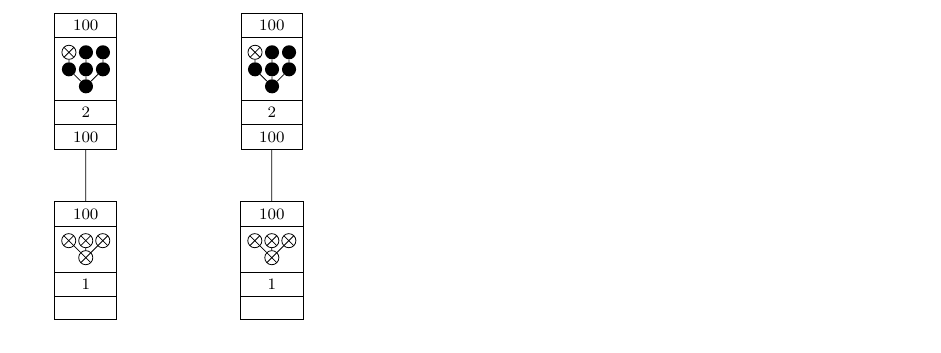
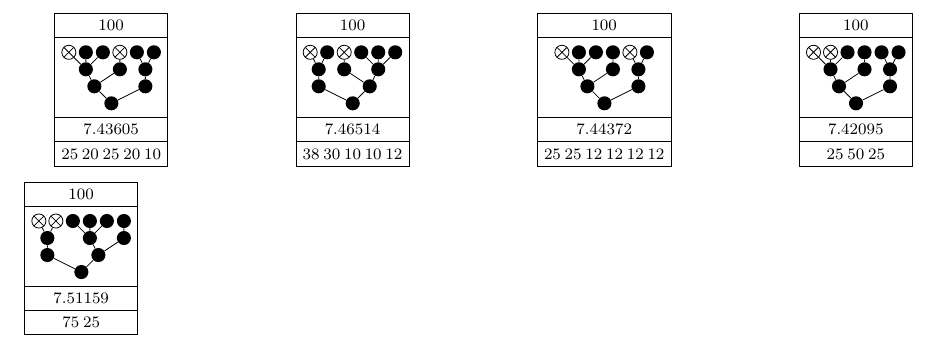
Before and after one commit to phimuemue/tasks_time, a LaTeX thesis (thesis/standalone.tex, which reads default.tex): part of the page, cut at the place of the change. Compiled offline with pdfLaTeX.

Commit message:
Hopefully proper initials output works now

```diff
--- a/default.tex
+++ b/default.tex
@@ -5,51 +5,48 @@
 \renewcommand{\leveltopIIIII}{-15cm + \leveltopIIII}
 \renewcommand{\leveltopIIIIII}{-15cm + \leveltopIIIII}
 \renewcommand{\leveltopIIIIIII}{-15cm + \leveltopIIIIII}
+\renewcommand{\leveltopIIIIIIII}{-15cm + \leveltopIIIIIII}
+\renewcommand{\leveltopIIIIIIIII}{-15cm + \leveltopIIIIIIII}
+\renewcommand{\leveltopIIIIIIIIII}{-15cm + \leveltopIIIIIIIII}
+\renewcommand{\leveltopIIIIIIIIIII}{-15cm + \leveltopIIIIIIIIII}
+\renewcommand{\leveltopIIIIIIIIIIII}{-15cm + \leveltopIIIIIIIIIII}
 \begin{tikzpicture}[scale=.2, anchor=south]
 \begin{scope}[yshift=\leveltopI cm]
 \matrix (line1)[column sep=1cm] {
-\node[draw=black, rectangle split,  rectangle split parts=4] (sn0x93231b0){
+\node[draw=black, rectangle split,  rectangle split parts=4] (sn0x997f698){
 \footnotesize{100}
 \nodepart{two}
 \begin{tikzpicture}[scale=.2]
-\node[circle, scale=0.75, fill] (tid0) at (2.25,1.5){};
-\node[circle, scale=0.75, fill] (tid1) at (0.75,3){};
-\node[circle, scale=0.75, fill, task_scheduled] (tid4) at (0.75,4.5){};
+\node[circle, scale=0.75, fill] (tid0) at (4.5,1.5){};
+\node[circle, scale=0.75, fill] (tid1) at (3,3){};
+\node[circle, scale=0.75, fill] (tid3) at (2.25,4.5){};
+\node[circle, scale=0.75, fill, task_scheduled] (tid6) at (0.75,6){};
+\node[circle, scale=0.75, fill] (tid7) at (2.25,6){};
+\node[circle, scale=0.75, fill] (tid8) at (3.75,6){};
+\draw[](tid3) -- (tid6);
+\draw[](tid3) -- (tid7);
+\draw[](tid3) -- (tid8);
+\node[circle, scale=0.75, fill] (tid4) at (5.25,4.5){};
+\node[circle, scale=0.75, fill, task_scheduled] (tid9) at (5.25,6){};
+\draw[](tid4) -- (tid9);
+\draw[](tid1) -- (tid3);
 \draw[](tid1) -- (tid4);
-\node[circle, scale=0.75, fill] (tid2) at (2.25,3){};
-\node[circle, scale=0.75, fill] (tid5) at (2.25,4.5){};
+\node[circle, scale=0.75, fill] (tid2) at (7.5,3){};
+\node[circle, scale=0.75, fill] (tid5) at (7.5,4.5){};
+\node[circle, scale=0.75, fill] (tid10) at (6.75,6){};
+\node[circle, scale=0.75, fill] (tid11) at (8.25,6){};
+\draw[](tid5) -- (tid10);
+\draw[](tid5) -- (tid11);
 \draw[](tid2) -- (tid5);
-\node[circle, scale=0.75, fill] (tid3) at (3.75,3){};
-\node[circle, scale=0.75, fill] (tid6) at (3.75,4.5){};
-\draw[](tid3) -- (tid6);
 \draw[](tid0) -- (tid1);
 \draw[](tid0) -- (tid2);
-\draw[](tid0) -- (tid3);
 \end{tikzpicture}
 \nodepart{three}
-\footnotesize{2}
+\footnotesize{7.43605}
 \nodepart{four}
-\footnotesize{$100$}
+\footnotesize{$25\:20\:25\:20\:10$}
 };
  &
 \\
 };
 \end{scope}
-\begin{scope}[yshift=\leveltopII cm]
-\matrix (line2)[column sep=1cm] {
-\node[draw=black, rectangle split,  rectangle split parts=4] (sn0x9324630){
-\footnotesize{100}
-\nodepart{two}
-\begin{tikzpicture}[scale=.2]
-\node[circle, scale=0.75, fill, task_scheduled] (tid0) at (2.25,1.5){};
-\node[circle, scale=0.75, fill, task_scheduled] (tid1) at (0.75,3){};
-\node[circle, scale=0.75, fill, task_scheduled] (tid2) at (2.25,3){};
-\node[circle, scale=0.75, fill, task_scheduled] (tid3) at (3.75,3){};
-\draw[](tid0) -- (tid1);
-\draw[](tid0) -- (tid2);
-\draw[](tid0) -- (tid3);
-\end{tikzpicture}
-\nodepart{three}
-\footnotesize{1}
-\nodepart{four}
-\footnotesize{$$}
@@ -95,54 +61,102 @@
 \renewcommand{\leveltopIIIII}{-15cm + \leveltopIIII}
 \renewcommand{\leveltopIIIIII}{-15cm + \leveltopIIIII}
 \renewcommand{\leveltopIIIIIII}{-15cm + \leveltopIIIIII}
+\renewcommand{\leveltopIIIIIIII}{-15cm + \leveltopIIIIIII}
+\renewcommand{\leveltopIIIIIIIII}{-15cm + \leveltopIIIIIIII}
+\renewcommand{\leveltopIIIIIIIIII}{-15cm + \leveltopIIIIIIIII}
+\renewcommand{\leveltopIIIIIIIIIII}{-15cm + \leveltopIIIIIIIIII}
+\renewcommand{\leveltopIIIIIIIIIIII}{-15cm + \leveltopIIIIIIIIIII}
 \begin{tikzpicture}[scale=.2, anchor=south]
 \begin{scope}[yshift=\leveltopI cm]
 \matrix (line1)[column sep=1cm] {
-\node[draw=black, rectangle split,  rectangle split parts=4] (sn0x93248e0){
+\node[draw=black, rectangle split,  rectangle split parts=4] (sn0x9980028){
 \footnotesize{100}
 \nodepart{two}
 \begin{tikzpicture}[scale=.2]
-\node[circle, scale=0.75, fill] (tid0) at (2.25,1.5){};
-\node[circle, scale=0.75, fill] (tid1) at (0.75,3){};
-\node[circle, scale=0.75, fill, task_scheduled] (tid5) at (0.75,4.5){};
-\draw[](tid1) -- (tid5);
-\node[circle, scale=0.75, fill] (tid2) at (2.25,3){};
-\node[circle, scale=0.75, fill] (tid4) at (2.25,4.5){};
+\node[circle, scale=0.75, fill] (tid0) at (4.5,1.5){};
+\node[circle, scale=0.75, fill] (tid1) at (1.5,3){};
+\node[circle, scale=0.75, fill] (tid3) at (1.5,4.5){};
+\node[circle, scale=0.75, fill, task_scheduled] (tid6) at (0.75,6){};
+\node[circle, scale=0.75, fill] (tid7) at (2.25,6){};
+\draw[](tid3) -- (tid6);
+\draw[](tid3) -- (tid7);
+\draw[](tid1) -- (tid3);
+\node[circle, scale=0.75, fill] (tid2) at (6,3){};
+\node[circle, scale=0.75, fill] (tid4) at (3.75,4.5){};
+\node[circle, scale=0.75, fill, task_scheduled] (tid8) at (3.75,6){};
+\draw[](tid4) -- (tid8);
+\node[circle, scale=0.75, fill] (tid5) at (6.75,4.5){};
+\node[circle, scale=0.75, fill] (tid9) at (5.25,6){};
+\node[circle, scale=0.75, fill] (tid10) at (6.75,6){};
+\node[circle, scale=0.75, fill] (tid11) at (8.25,6){};
+\draw[](tid5) -- (tid9);
+\draw[](tid5) -- (tid10);
+\draw[](tid5) -- (tid11);
 \draw[](tid2) -- (tid4);
-\node[circle, scale=0.75, fill] (tid3) at (3.75,3){};
-\node[circle, scale=0.75, fill] (tid6) at (3.75,4.5){};
-\draw[](tid3) -- (tid6);
+\draw[](tid2) -- (tid5);
 \draw[](tid0) -- (tid1);
 \draw[](tid0) -- (tid2);
-\draw[](tid0) -- (tid3);
 \end{tikzpicture}
 \nodepart{three}
-\footnotesize{2}
+\footnotesize{7.46514}
 \nodepart{four}
-\footnotesize{$100$}
+\footnotesize{$38\:30\:10\:10\:12$}
 };
  &
 \\
 };
 \end{scope}
-\begin{scope}[yshift=\leveltopII cm]
-\matrix (line2)[column sep=1cm] {
-\node[draw=black, rectangle split,  rectangle split parts=4] (sn0x9324630){
+\end{tikzpicture}
+%%% Local Variables:
+%%% TeX-master: "thesis/thesis.tex"
+%%% End:
+\renewcommand{\leveltopI}{-15cm + \leveltop}
+\renewcommand{\leveltopII}{-15cm + \leveltopI}
+\renewcommand{\leveltopIII}{-15cm + \leveltopII}
+\renewcommand{\leveltopIIII}{-15cm + \leveltopIII}
+\renewcommand{\leveltopIIIII}{-15cm + \leveltopIIII}
+\renewcommand{\leveltopIIIIII}{-15cm + \leveltopIIIII}
+\renewcommand{\leveltopIIIIIII}{-15cm + \leveltopIIIIII}
+\renewcommand{\leveltopIIIIIIII}{-15cm + \leveltopIIIIIII}
+\renewcommand{\leveltopIIIIIIIII}{-15cm + \leveltopIIIIIIII}
+\renewcommand{\leveltopIIIIIIIIII}{-15cm + \leveltopIIIIIIIII}
+\renewcommand{\leveltopIIIIIIIIIII}{-15cm + \leveltopIIIIIIIIII}
+\renewcommand{\leveltopIIIIIIIIIIII}{-15cm + \leveltopIIIIIIIIIII}
+\begin{tikzpicture}[scale=.2, anchor=south]
+\begin{scope}[yshift=\leveltopI cm]
+\matrix (line1)[column sep=1cm] {
+\node[draw=black, rectangle split,  rectangle split parts=4] (sn0x9980450){
 \footnotesize{100}
 \nodepart{two}
 \begin{tikzpicture}[scale=.2]
-\node[circle, scale=0.75, fill, task_scheduled] (tid0) at (2.25,1.5){};
-\node[circle, scale=0.75, fill, task_scheduled] (tid1) at (0.75,3){};
-\node[circle, scale=0.75, fill, task_scheduled] (tid2) at (2.25,3){};
-\node[circle, scale=0.75, fill, task_scheduled] (tid3) at (3.75,3){};
+\node[circle, scale=0.75, fill] (tid0) at (4.5,1.5){};
+\node[circle, scale=0.75, fill] (tid1) at (3,3){};
+\node[circle, scale=0.75, fill] (tid3) at (2.25,4.5){};
+\node[circle, scale=0.75, fill, task_scheduled] (tid6) at (0.75,6){};
+\node[circle, scale=0.75, fill] (tid7) at (2.25,6){};
+\node[circle, scale=0.75, fill] (tid8) at (3.75,6){};
+\draw[](tid3) -- (tid6);
+\draw[](tid3) -- (tid7);
+\draw[](tid3) -- (tid8);
+\node[circle, scale=0.75, fill] (tid4) at (5.25,4.5){};
+\node[circle, scale=0.75, fill] (tid9) at (5.25,6){};
+\draw[](tid4) -- (tid9);
+\draw[](tid1) -- (tid3);
+\draw[](tid1) -- (tid4);
+\node[circle, scale=0.75, fill] (tid2) at (7.5,3){};
+\node[circle, scale=0.75, fill] (tid5) at (7.5,4.5){};
+\node[circle, scale=0.75, fill, task_scheduled] (tid10) at (6.75,6){};
+\node[circle, scale=0.75, fill] (tid11) at (8.25,6){};
+\draw[](tid5) -- (tid10);
+\draw[](tid5) -- (tid11);
+\draw[](tid2) -- (tid5);
 \draw[](tid0) -- (tid1);
 \draw[](tid0) -- (tid2);
-\draw[](tid0) -- (tid3);
 \end{tikzpicture}
 \nodepart{three}
-\footnotesize{1}
+\footnotesize{7.44372}
 \nodepart{four}
-\footnotesize{$$}
+\footnotesize{$25\:25\:12\:12\:12\:12$}
 };
  &
 \\
@@ -178,3 +166,115 @@
 %%% Local Variables:
 %%% TeX-master: "thesis/thesis.tex"
 %%% End:
+\renewcommand{\leveltopI}{-15cm + \leveltop}
+\renewcommand{\leveltopII}{-15cm + \leveltopI}
+\renewcommand{\leveltopIII}{-15cm + \leveltopII}
+\renewcommand{\leveltopIIII}{-15cm + \leveltopIII}
+\renewcommand{\leveltopIIIII}{-15cm + \leveltopIIII}
+\renewcommand{\leveltopIIIIII}{-15cm + \leveltopIIIII}
+\renewcommand{\leveltopIIIIIII}{-15cm + \leveltopIIIIII}
+\renewcommand{\leveltopIIIIIIII}{-15cm + \leveltopIIIIIII}
+\renewcommand{\leveltopIIIIIIIII}{-15cm + \leveltopIIIIIIII}
+\renewcommand{\leveltopIIIIIIIIII}{-15cm + \leveltopIIIIIIIII}
+\renewcommand{\leveltopIIIIIIIIIII}{-15cm + \leveltopIIIIIIIIII}
+\renewcommand{\leveltopIIIIIIIIIIII}{-15cm + \leveltopIIIIIIIIIII}
+\begin{tikzpicture}[scale=.2, anchor=south]
+\begin{scope}[yshift=\leveltopI cm]
+\matrix (line1)[column sep=1cm] {
+\node[draw=black, rectangle split,  rectangle split parts=4] (sn0x9980c08){
+\footnotesize{100}
+\nodepart{two}
+\begin{tikzpicture}[scale=.2]
+\node[circle, scale=0.75, fill] (tid0) at (4.5,1.5){};
+\node[circle, scale=0.75, fill] (tid1) at (3,3){};
+\node[circle, scale=0.75, fill] (tid3) at (2.25,4.5){};
+\node[circle, scale=0.75, fill, task_scheduled] (tid6) at (0.75,6){};
+\node[circle, scale=0.75, fill, task_scheduled] (tid7) at (2.25,6){};
+\node[circle, scale=0.75, fill] (tid8) at (3.75,6){};
+\draw[](tid3) -- (tid6);
+\draw[](tid3) -- (tid7);
+\draw[](tid3) -- (tid8);
+\node[circle, scale=0.75, fill] (tid4) at (5.25,4.5){};
+\node[circle, scale=0.75, fill] (tid9) at (5.25,6){};
+\draw[](tid4) -- (tid9);
+\draw[](tid1) -- (tid3);
+\draw[](tid1) -- (tid4);
+\node[circle, scale=0.75, fill] (tid2) at (7.5,3){};
+\node[circle, scale=0.75, fill] (tid5) at (7.5,4.5){};
+\node[circle, scale=0.75, fill] (tid10) at (6.75,6){};
+\node[circle, scale=0.75, fill] (tid11) at (8.25,6){};
+\draw[](tid5) -- (tid10);
+\draw[](tid5) -- (tid11);
+\draw[](tid2) -- (tid5);
+\draw[](tid0) -- (tid1);
+\draw[](tid0) -- (tid2);
+\end{tikzpicture}
+\nodepart{three}
+\footnotesize{7.42095}
+\nodepart{four}
+\footnotesize{$25\:50\:25$}
+};
+ &
+\\
+};
+\end{scope}
+\end{tikzpicture}
+%%% Local Variables:
+%%% TeX-master: "thesis/thesis.tex"
+%%% End:
+\renewcommand{\leveltopI}{-15cm + \leveltop}
+\renewcommand{\leveltopII}{-15cm + \leveltopI}
+\renewcommand{\leveltopIII}{-15cm + \leveltopII}
+\renewcommand{\leveltopIIII}{-15cm + \leveltopIII}
+\renewcommand{\leveltopIIIII}{-15cm + \leveltopIIII}
+\renewcommand{\leveltopIIIIII}{-15cm + \leveltopIIIII}
+\renewcommand{\leveltopIIIIIII}{-15cm + \leveltopIIIIII}
+\renewcommand{\leveltopIIIIIIII}{-15cm + \leveltopIIIIIII}
+\renewcommand{\leveltopIIIIIIIII}{-15cm + \leveltopIIIIIIII}
+\renewcommand{\leveltopIIIIIIIIII}{-15cm + \leveltopIIIIIIIII}
+\renewcommand{\leveltopIIIIIIIIIII}{-15cm + \leveltopIIIIIIIIII}
+\renewcommand{\leveltopIIIIIIIIIIII}{-15cm + \leveltopIIIIIIIIIII}
+\begin{tikzpicture}[scale=.2, anchor=south]
+\begin{scope}[yshift=\leveltopI cm]
+\matrix (line1)[column sep=1cm] {
+\node[draw=black, rectangle split,  rectangle split parts=4] (sn0x9981780){
+\footnotesize{100}
+\nodepart{two}
+\begin{tikzpicture}[scale=.2]
+\node[circle, scale=0.75, fill] (tid0) at (4.5,1.5){};
+\node[circle, scale=0.75, fill] (tid1) at (1.5,3){};
+\node[circle, scale=0.75, fill] (tid3) at (1.5,4.5){};
+\node[circle, scale=0.75, fill, task_scheduled] (tid6) at (0.75,6){};
+\node[circle, scale=0.75, fill, task_scheduled] (tid7) at (2.25,6){};
+\draw[](tid3) -- (tid6);
+\draw[](tid3) -- (tid7);
+\draw[](tid1) -- (tid3);
+\node[circle, scale=0.75, fill] (tid2) at (6,3){};
+\node[circle, scale=0.75, fill] (tid4) at (5.25,4.5){};
+\node[circle, scale=0.75, fill] (tid8) at (3.75,6){};
+\node[circle, scale=0.75, fill] (tid9) at (5.25,6){};
+\node[circle, scale=0.75, fill] (tid10) at (6.75,6){};
+\draw[](tid4) -- (tid8);
+\draw[](tid4) -- (tid9);
+\draw[](tid4) -- (tid10);
+\node[circle, scale=0.75, fill] (tid5) at (8.25,4.5){};
+\node[circle, scale=0.75, fill] (tid11) at (8.25,6){};
+\draw[](tid5) -- (tid11);
+\draw[](tid2) -- (tid4);
+\draw[](tid2) -- (tid5);
+\draw[](tid0) -- (tid1);
+\draw[](tid0) -- (tid2);
+\end{tikzpicture}
+\nodepart{three}
+\footnotesize{7.51159}
+\nodepart{four}
+\footnotesize{$75\:25$}
+};
+ &
+\\
+};
+\end{scope}
+\end{tikzpicture}
+%%% Local Variables:
+%%% TeX-master: "thesis/thesis.tex"
+%%% End:
```
Also changed, not shown: default.tex (57 more changed lines), 4 other files.
